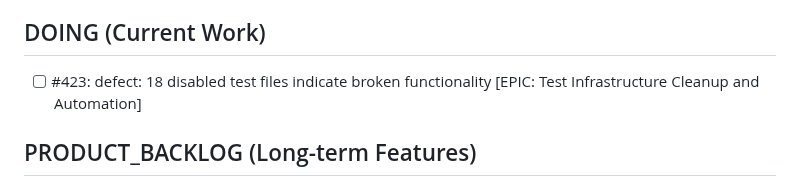
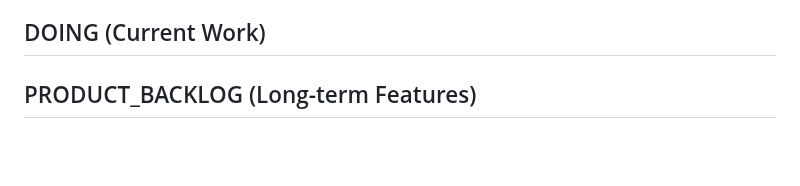
Before and after one commit to lazy-fortran/fortplot, a Markdown page: BACKLOG.md, the part around the change. Rendered like a GitHub page; blank space fills up the shorter version.

Commit message:
update: complete issue #423, remove from DOING

```diff
--- a/BACKLOG.md
+++ b/BACKLOG.md
@@ -51,7 +51,6 @@
 - [ ] #471: defect: Documentation consolidation for Architectural Debt Resolution Sprint
 
 ## DOING (Current Work)
-- [ ] #423: defect: 18 disabled test files indicate broken functionality [EPIC: Test Infrastructure Cleanup and Automation]
 
 ## PRODUCT_BACKLOG (Long-term Features)
 
```
